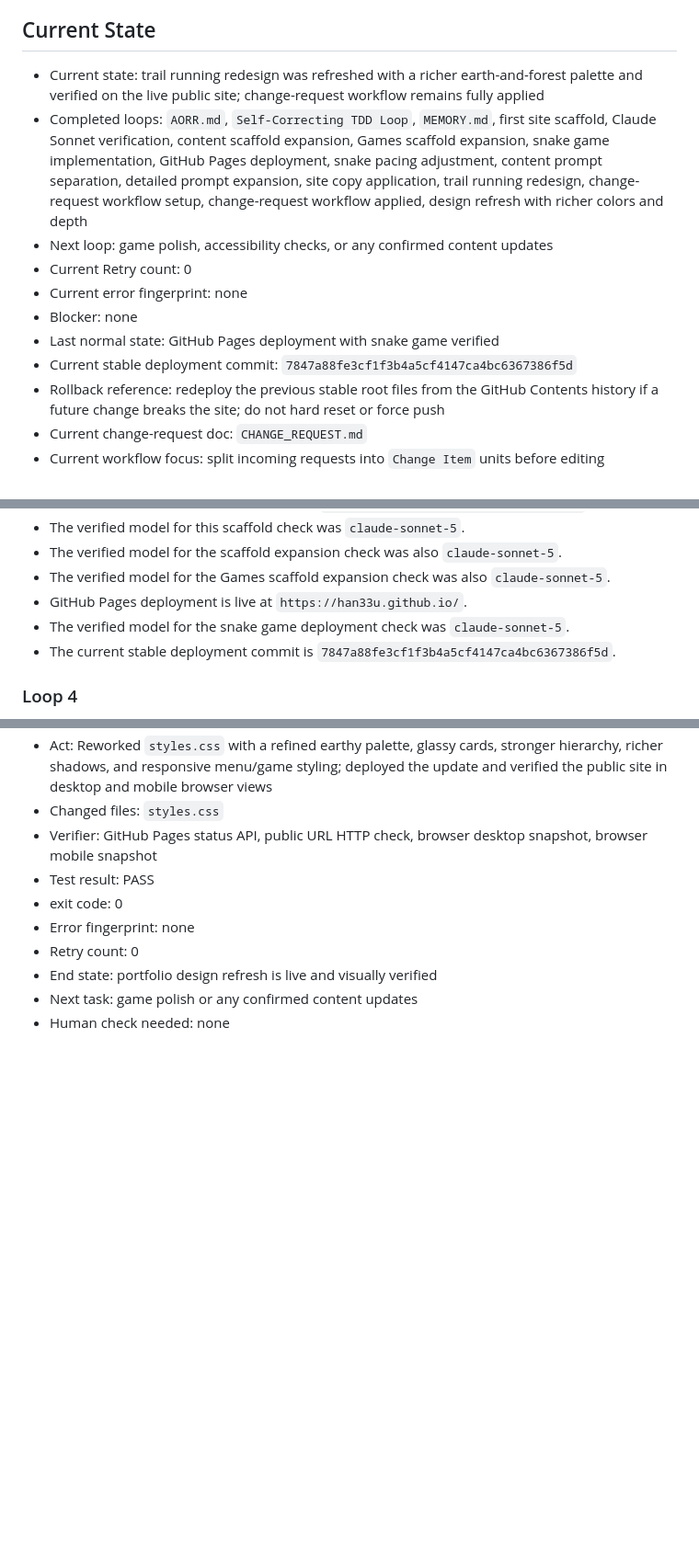
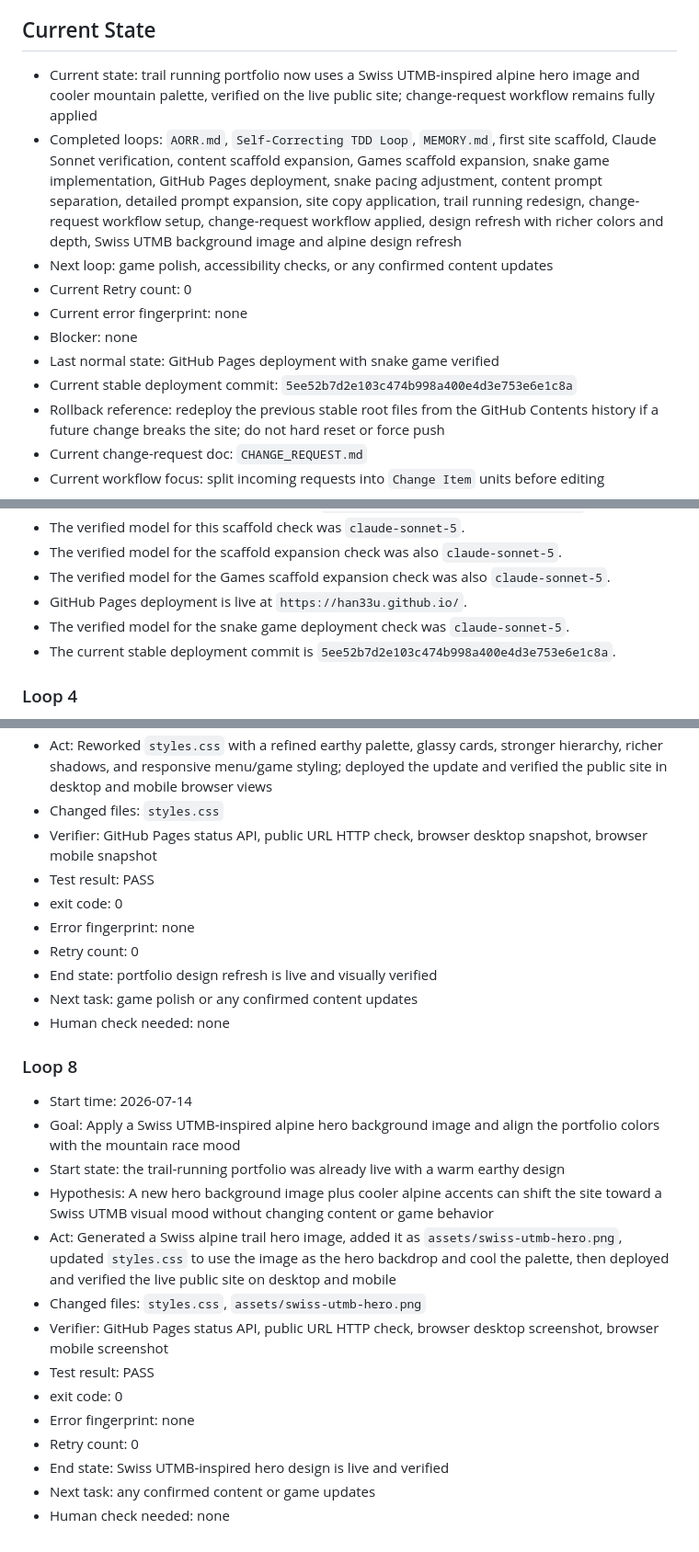
Before and after one commit to han33u/han33u.github.io, a Markdown page: MEMORY.md, 3 parts joined by grey strips. Shown at 92% size. GitHub-like rendering; blank space fills up the shorter version.

Commit message:
Record Swiss UTMB design refresh in workflow docs

```diff
--- a/MEMORY.md
+++ b/MEMORY.md
@@ -40,14 +40,14 @@
 
 ## Current State
 
-- Current state: trail running redesign was refreshed with a richer earth-and-forest palette and verified on the live public site; change-request workflow remains fully applied
-- Completed loops: `AORR.md`, `Self-Correcting TDD Loop`, `MEMORY.md`, first site scaffold, Claude Sonnet verification, content scaffold expansion, Games scaffold expansion, snake game implementation, GitHub Pages deployment, snake pacing adjustment, content prompt separation, detailed prompt expansion, site copy application, trail running redesign, change-request workflow setup, change-request workflow applied, design refresh with richer colors and depth
+- Current state: trail running portfolio now uses a Swiss UTMB-inspired alpine hero image and cooler mountain palette, verified on the live public site; change-request workflow remains fully applied
+- Completed loops: `AORR.md`, `Self-Correcting TDD Loop`, `MEMORY.md`, first site scaffold, Claude Sonnet verification, content scaffold expansion, Games scaffold expansion, snake game implementation, GitHub Pages deployment, snake pacing adjustment, content prompt separation, detailed prompt expansion, site copy application, trail running redesign, change-request workflow setup, change-request workflow applied, design refresh with richer colors and depth, Swiss UTMB background image and alpine design refresh
 - Next loop: game polish, accessibility checks, or any confirmed content updates
 - Current Retry count: 0
 - Current error fingerprint: none
 - Blocker: none
 - Last normal state: GitHub Pages deployment with snake game verified
-- Current stable deployment commit: `7847a88fe3cf1f3b4a5cf4147ca4bc6367386f5d`
+- Current stable deployment commit: `5ee52b7d2e103c474b998a400e4d3e753e6e1c8a`
 - Rollback reference: redeploy the previous stable root files from the GitHub Contents history if a future change breaks the site; do not hard reset or force push
 - Current change-request doc: `CHANGE_REQUEST.md`
 - Current workflow focus: split incoming requests into `Change Item` units before editing
@@ -204,7 +204,7 @@
 - The verified model for the Games scaffold expansion check was also `claude-sonnet-5`.
 - GitHub Pages deployment is live at `https://han33u.github.io/`.
 - The verified model for the snake game deployment check was `claude-sonnet-5`.
-- The current stable deployment commit is `7847a88fe3cf1f3b4a5cf4147ca4bc6367386f5d`.
+- The current stable deployment commit is `5ee52b7d2e103c474b998a400e4d3e753e6e1c8a`.
 
 ### Loop 4
 
@@ -273,3 +273,20 @@
 - End state: portfolio design refresh is live and visually verified
 - Next task: game polish or any confirmed content updates
 - Human check needed: none
+
+### Loop 8
+
+- Start time: 2026-07-14
+- Goal: Apply a Swiss UTMB-inspired alpine hero background image and align the portfolio colors with the mountain race mood
+- Start state: the trail-running portfolio was already live with a warm earthy design
+- Hypothesis: A new hero background image plus cooler alpine accents can shift the site toward a Swiss UTMB visual mood without changing content or game behavior
+- Act: Generated a Swiss alpine trail hero image, added it as `assets/swiss-utmb-hero.png`, updated `styles.css` to use the image as the hero backdrop and cool the palette, then deployed and verified the live public site on desktop and mobile
+- Changed files: `styles.css`, `assets/swiss-utmb-hero.png`
+- Verifier: GitHub Pages status API, public URL HTTP check, browser desktop screenshot, browser mobile screenshot
+- Test result: PASS
+- exit code: 0
+- Error fingerprint: none
+- Retry count: 0
+- End state: Swiss UTMB-inspired hero design is live and verified
+- Next task: any confirmed content or game updates
+- Human check needed: none
```
Also changed, not shown: AORR.md (+1 -0 lines).
